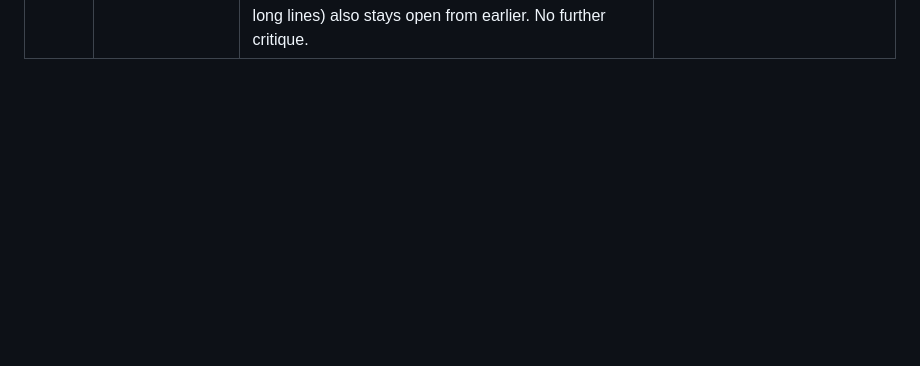
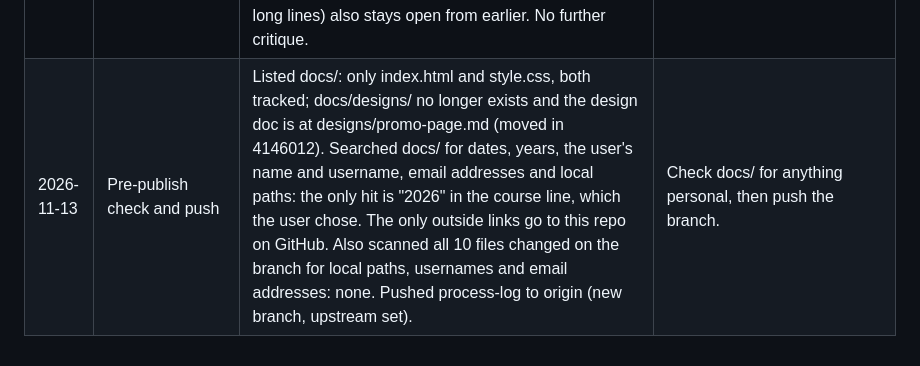
Before and after one commit to esst-prog2/Menstrual-Cycle-Phase-Calculator-Targeted-Nutrition-Planner, a Markdown page: PROCESS.md, the part around the change. Rendered like a GitHub page; blank space fills up the shorter version.

Commit message:
Log pre-publish check and push
Co-Authored-By: Claude Opus 5.5 <noreply@anthropic.com>

```diff
--- a/PROCESS.md
+++ b/PROCESS.md
@@ -31,3 +31,4 @@ One row per step: the step, what the tool did, and what the user decided.
 | 2026-11-13 | /impeccable bolder + polish: give the guessing visual weight | Turned the grade marks from outlines into real borders with side margins, so they no longer touch "]", the key's commas or the table cells (the P3 polish). Made the weak end the loudest: Weak is a 3px dashed box and Speculative a 5px hatched frame with the text on white, so both outweigh Moderate's thin box and read clearly apart at 12px; Strong stays solid black. A first attempt deleted the output-block and hanging-indent rules by matching the wrong selector; caught on the render, restored style.css from the last commit and redid the change. Output blocks still match PROMO.md; checked at 1440px and 390px. | Heavier marks (not the inverted day-14 row). Scope: both P1s and the polish; the phone first screen and the Try it ending wait. The course line waits for the course name and year. |
 | 2026-11-13 | Add the course line | Added "Advanced Programming · 2026" to PROMO.md first (under the command-line note), then to the page as its own label row under the product-name row. Checked at 1440px and 390px. | "Advanced Programming · 2026", naming the course and year, not the user. |
 | 2026-11-13 | Close the design rounds | Recorded two re-critique findings as known and left on purpose. Phone first screen: at 390x844 it shows the headline, the label rows and most of the 11-line intro, but no grade mark or output yet. Try it ending: Try it stays in the fine-print tier and the page ends on the small "Get the code on GitHub" link. The label-discipline finding (54rem panel, bulleted second half, long lines) also stays open from earlier. No further critique. | This is the last round. Leave the phone first screen and the Try it ending as they are, on purpose. No further critique. |
+| 2026-11-13 | Pre-publish check and push | Listed docs/: only index.html and style.css, both tracked; docs/designs/ no longer exists and the design doc is at designs/promo-page.md (moved in 4146012). Searched docs/ for dates, years, the user's name and username, email addresses and local paths: the only hit is "2026" in the course line, which the user chose. The only outside links go to this repo on GitHub. Also scanned all 10 files changed on the branch for local paths, usernames and email addresses: none. Pushed process-log to origin (new branch, upstream set). | Check docs/ for anything personal, then push the branch. |
```
